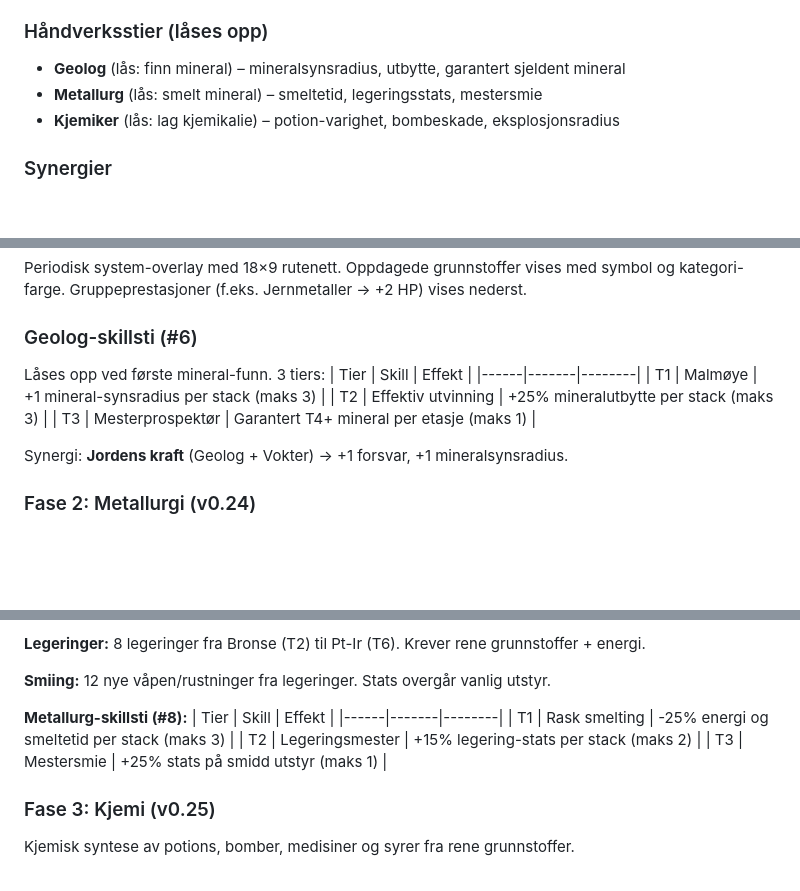
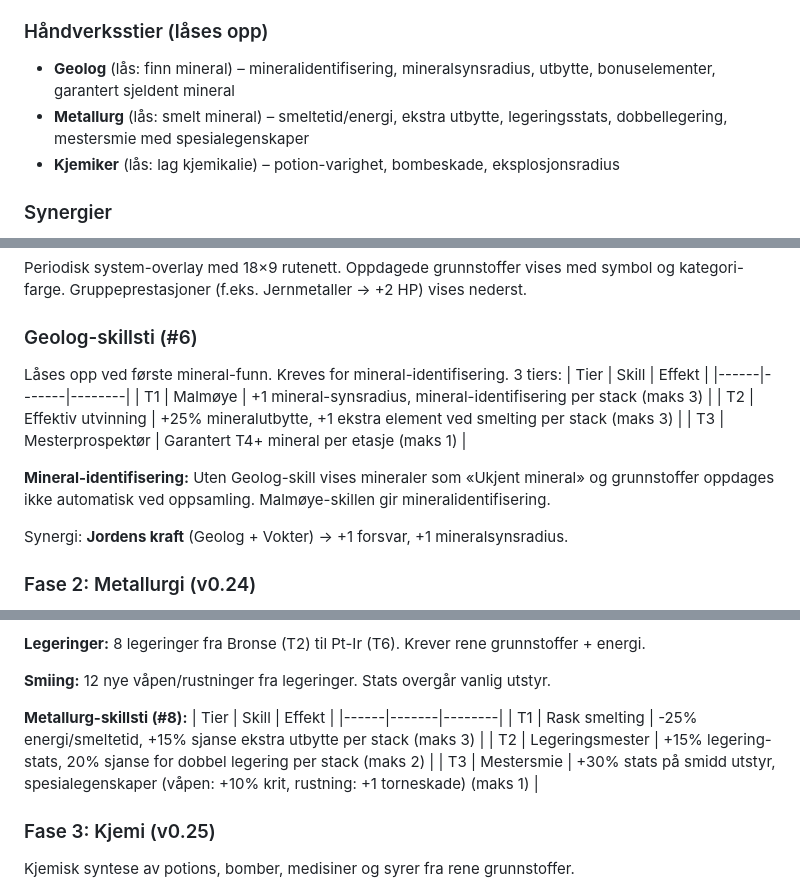
Before and after one commit to gskomedal/labyrint-hero, a Markdown page: docs/GDD.md, 3 parts joined by grey strips. Rendered like a GitHub page; blank space fills up the shorter version.

```diff
--- a/docs/GDD.md
+++ b/docs/GDD.md
@@ -291,8 +291,8 @@ Livspotte, Stor livspotte, Styrkebrygg (midlertidig +2 ATK i 60 sek), Forsvarsbr
 | T3 | precision | +3 ATK, +3 kjæl.-ATK, +3 kjæl.-HP, +2 hjerter nå | ×1 |
 
 ### Håndverksstier (låses opp)
-- **Geolog** (lås: finn mineral) – mineralsynsradius, utbytte, garantert sjeldent mineral
-- **Metallurg** (lås: smelt mineral) – smeltetid, legeringsstats, mestersmie
+- **Geolog** (lås: finn mineral) – mineralidentifisering, mineralsynsradius, utbytte, bonuselementer, garantert sjeldent mineral
+- **Metallurg** (lås: smelt mineral) – smeltetid/energi, ekstra utbytte, legeringsstats, dobbellegering, mestersmie med spesialegenskaper
 - **Kjemiker** (lås: lag kjemikalie) – potion-varighet, bombeskade, eksplosjonsradius
 
 ### Synergier
@@ -457,12 +458,14 @@ Elements-modifikasjonen fletter det periodiske system, geologi, metallurgi og kj
 Periodisk system-overlay med 18×9 rutenett. Oppdagede grunnstoffer vises med symbol og kategori-farge. Gruppeprestasjoner (f.eks. Jernmetaller → +2 HP) vises nederst.
 
 ### Geolog-skillsti (#6)
-Låses opp ved første mineral-funn. 3 tiers:
+Låses opp ved første mineral-funn. Kreves for mineral-identifisering. 3 tiers:
 | Tier | Skill | Effekt |
 |------|-------|--------|
-| T1 | Malmøye | +1 mineral-synsradius per stack (maks 3) |
-| T2 | Effektiv utvinning | +25% mineralutbytte per stack (maks 3) |
+| T1 | Malmøye | +1 mineral-synsradius, mineral-identifisering per stack (maks 3) |
+| T2 | Effektiv utvinning | +25% mineralutbytte, +1 ekstra element ved smelting per stack (maks 3) |
 | T3 | Mesterprospektør | Garantert T4+ mineral per etasje (maks 1) |
+
+**Mineral-identifisering:** Uten Geolog-skill vises mineraler som «Ukjent mineral» og grunnstoffer oppdages ikke automatisk ved oppsamling. Malmøye-skillen gir mineralidentifisering.
 
 Synergi: **Jordens kraft** (Geolog + Vokter) → +1 forsvar, +1 mineralsynsradius.
 
@@ -481,9 +484,9 @@ Smelting, legeringer og smiing av utstyr.
 **Metallurg-skillsti (#8):**
 | Tier | Skill | Effekt |
 |------|-------|--------|
-| T1 | Rask smelting | -25% energi og smeltetid per stack (maks 3) |
-| T2 | Legeringsmester | +15% legering-stats per stack (maks 2) |
-| T3 | Mestersmie | +25% stats på smidd utstyr (maks 1) |
+| T1 | Rask smelting | -25% energi/smeltetid, +15% sjanse ekstra utbytte per stack (maks 3) |
+| T2 | Legeringsmester | +15% legering-stats, 20% sjanse for dobbel legering per stack (maks 2) |
+| T3 | Mestersmie | +30% stats på smidd utstyr, spesialegenskaper (våpen: +10% krit, rustning: +1 torneskade) (maks 1) |
 
 ### Fase 3: Kjemi (v0.25)
 
```
Also changed, not shown: other parts of docs/GDD.md (+4 -3 lines), docs/CHANGELOG.md (+19 -0 lines).
